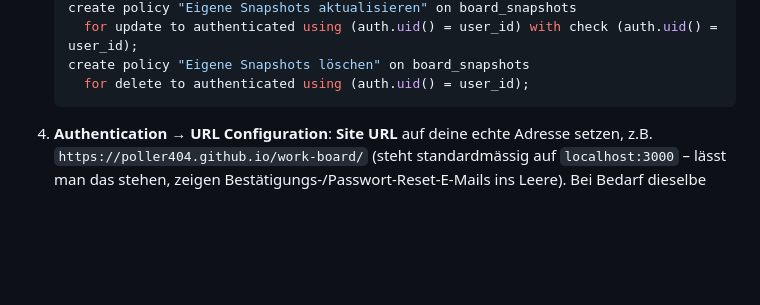
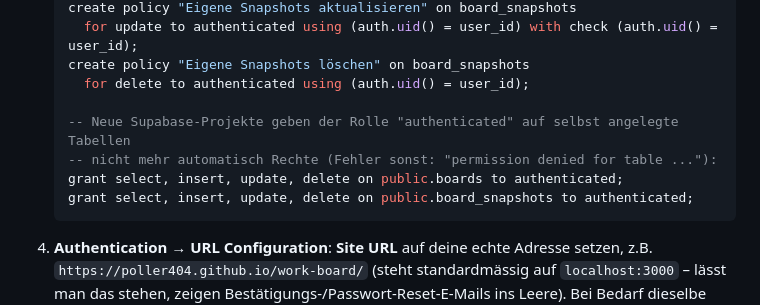
Before and after one commit to Poller404/work-board, a Markdown page: README.md, the part around the change. GitHub-like rendering; blank space fills up the shorter version.

Commit message:
README: GRANT-Statements für boards/board_snapshots ergänzt
Co-Authored-By: Claude Sonnet 5.5 <noreply@anthropic.com>

````diff
--- a/README.md
+++ b/README.md
@@ -86,6 +86,11 @@ weder Supabase noch Admins.
      for update to authenticated using (auth.uid() = user_id) with check (auth.uid() = user_id);
    create policy "Eigene Snapshots löschen" on board_snapshots
      for delete to authenticated using (auth.uid() = user_id);
+
+   -- Neue Supabase-Projekte geben der Rolle "authenticated" auf selbst angelegte Tabellen
+   -- nicht mehr automatisch Rechte (Fehler sonst: "permission denied for table ..."):
+   grant select, insert, update, delete on public.boards to authenticated;
+   grant select, insert, update, delete on public.board_snapshots to authenticated;
    ```
 4. **Authentication → URL Configuration**: **Site URL** auf deine echte Adresse setzen, z.B.
    `https://poller404.github.io/work-board/` (steht standardmässig auf `localhost:3000` – lässt man
````
